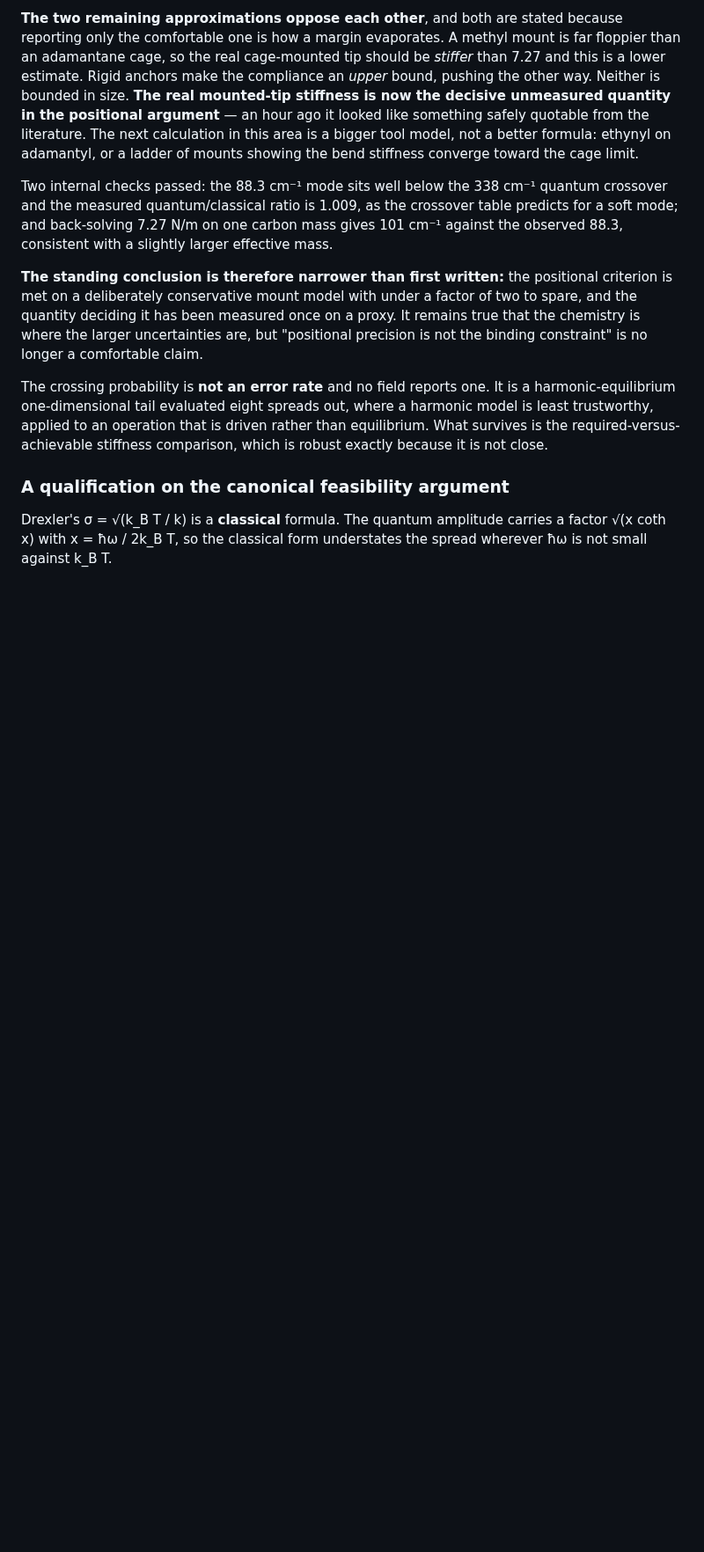
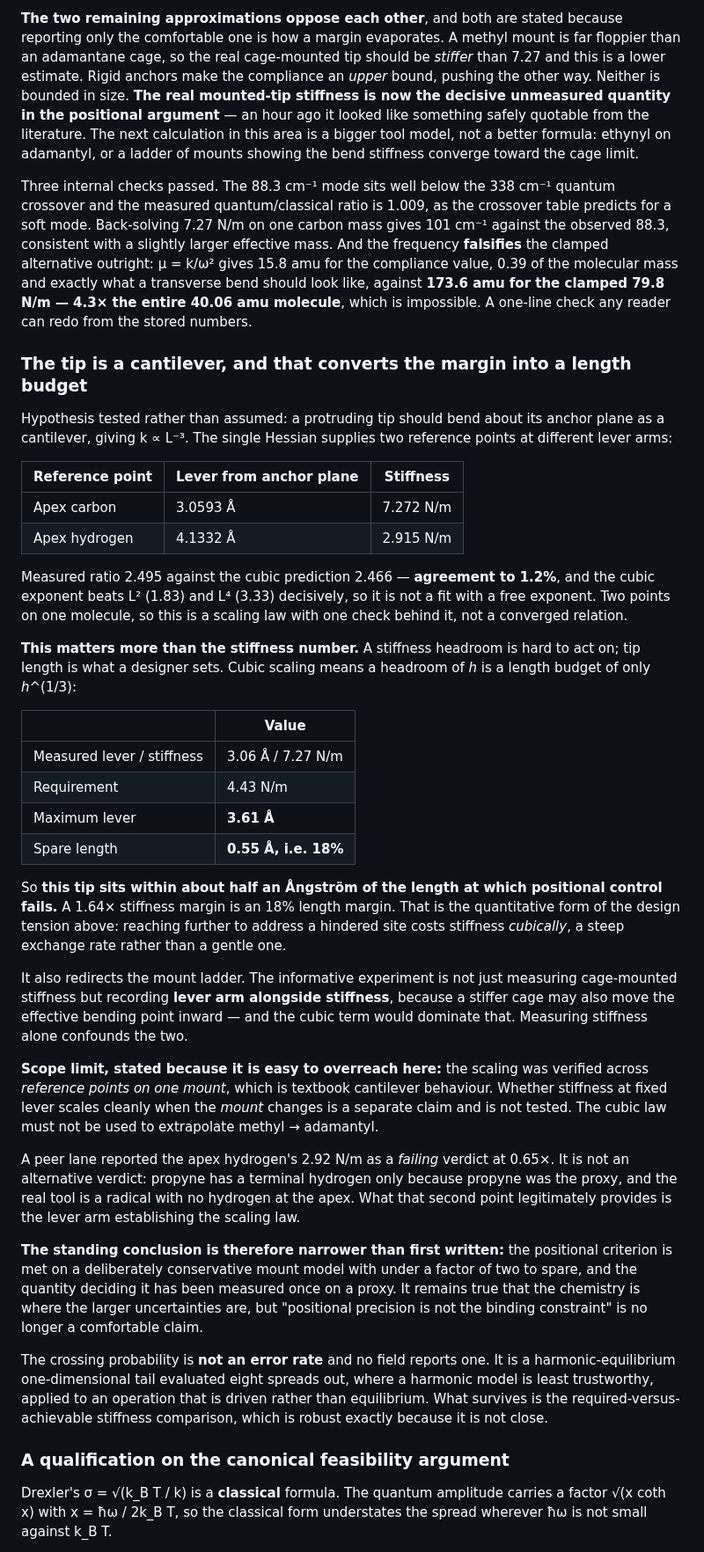
Before and after one commit to andresloak100/Molecular-nano-, a Markdown page: research/site-selectivity/README.md, the part around the change. Shown at 88% size. GitHub-like rendering; blank space fills up the shorter version.

Commit message:
Record the cantilever law and the length budget in the lane report

```diff
--- a/research/site-selectivity/README.md
+++ b/research/site-selectivity/README.md
@@ -496,11 +496,65 @@ literature. The next calculation in this area is a bigger tool model, not a bett
 formula: ethynyl on adamantyl, or a ladder of mounts showing the bend stiffness
 converge toward the cage limit.
 
-Two internal checks passed: the 88.3 cm⁻¹ mode sits well below the 338 cm⁻¹
+Three internal checks passed. The 88.3 cm⁻¹ mode sits well below the 338 cm⁻¹
 quantum crossover and the measured quantum/classical ratio is 1.009, as the
-crossover table predicts for a soft mode; and back-solving 7.27 N/m on one carbon
-mass gives 101 cm⁻¹ against the observed 88.3, consistent with a slightly larger
-effective mass.
+crossover table predicts for a soft mode. Back-solving 7.27 N/m on one carbon mass
+gives 101 cm⁻¹ against the observed 88.3, consistent with a slightly larger
+effective mass. And the frequency **falsifies** the clamped alternative outright:
+μ = k/ω² gives 15.8 amu for the compliance value, 0.39 of the molecular mass and
+exactly what a transverse bend should look like, against **173.6 amu for the
+clamped 79.8 N/m — 4.3× the entire 40.06 amu molecule**, which is impossible. A
+one-line check any reader can redo from the stored numbers.
+
+### The tip is a cantilever, and that converts the margin into a length budget
+
+Hypothesis tested rather than assumed: a protruding tip should bend about its
+anchor plane as a cantilever, giving k ∝ L⁻³. The single Hessian supplies two
+reference points at different lever arms:
+
+| Reference point | Lever from anchor plane | Stiffness |
+|---|---|---|
+| Apex carbon | 3.0593 Å | 7.272 N/m |
+| Apex hydrogen | 4.1332 Å | 2.915 N/m |
+
+Measured ratio 2.495 against the cubic prediction 2.466 — **agreement to 1.2%**,
+and the cubic exponent beats L² (1.83) and L⁴ (3.33) decisively, so it is not a
+fit with a free exponent. Two points on one molecule, so this is a scaling law
+with one check behind it, not a converged relation.
+
+**This matters more than the stiffness number.** A stiffness headroom is hard to
+act on; tip length is what a designer sets. Cubic scaling means a headroom of *h*
+is a length budget of only *h*^(1/3):
+
+| | Value |
+|---|---|
+| Measured lever / stiffness | 3.06 Å / 7.27 N/m |
+| Requirement | 4.43 N/m |
+| Maximum lever | **3.61 Å** |
+| Spare length | **0.55 Å, i.e. 18%** |
+
+So **this tip sits within about half an Ångström of the length at which positional
+control fails.** A 1.64× stiffness margin is an 18% length margin. That is the
+quantitative form of the design tension above: reaching further to address a
+hindered site costs stiffness *cubically*, a steep exchange rate rather than a
+gentle one.
+
+It also redirects the mount ladder. The informative experiment is not just
+measuring cage-mounted stiffness but recording **lever arm alongside stiffness**,
+because a stiffer cage may also move the effective bending point inward — and the
+cubic term would dominate that. Measuring stiffness alone confounds the two.
+
+**Scope limit, stated because it is easy to overreach here:** the scaling was
+verified across *reference points on one mount*, which is textbook cantilever
+behaviour. Whether stiffness at fixed lever scales cleanly when the *mount*
+changes is a separate claim and is not tested. The cubic law must not be used to
+extrapolate methyl → adamantyl.
+
+A peer lane reported the apex hydrogen's 2.92 N/m as a *failing* verdict at 0.65×.
+It is not an alternative verdict: propyne has a terminal hydrogen only because
+propyne was the proxy, and the real tool is a radical with no hydrogen at the
+apex. What that second point legitimately provides is the lever arm establishing
+the scaling law.
 
 **The standing conclusion is therefore narrower than first written:** the
 positional criterion is met on a deliberately conservative mount model with under
```
